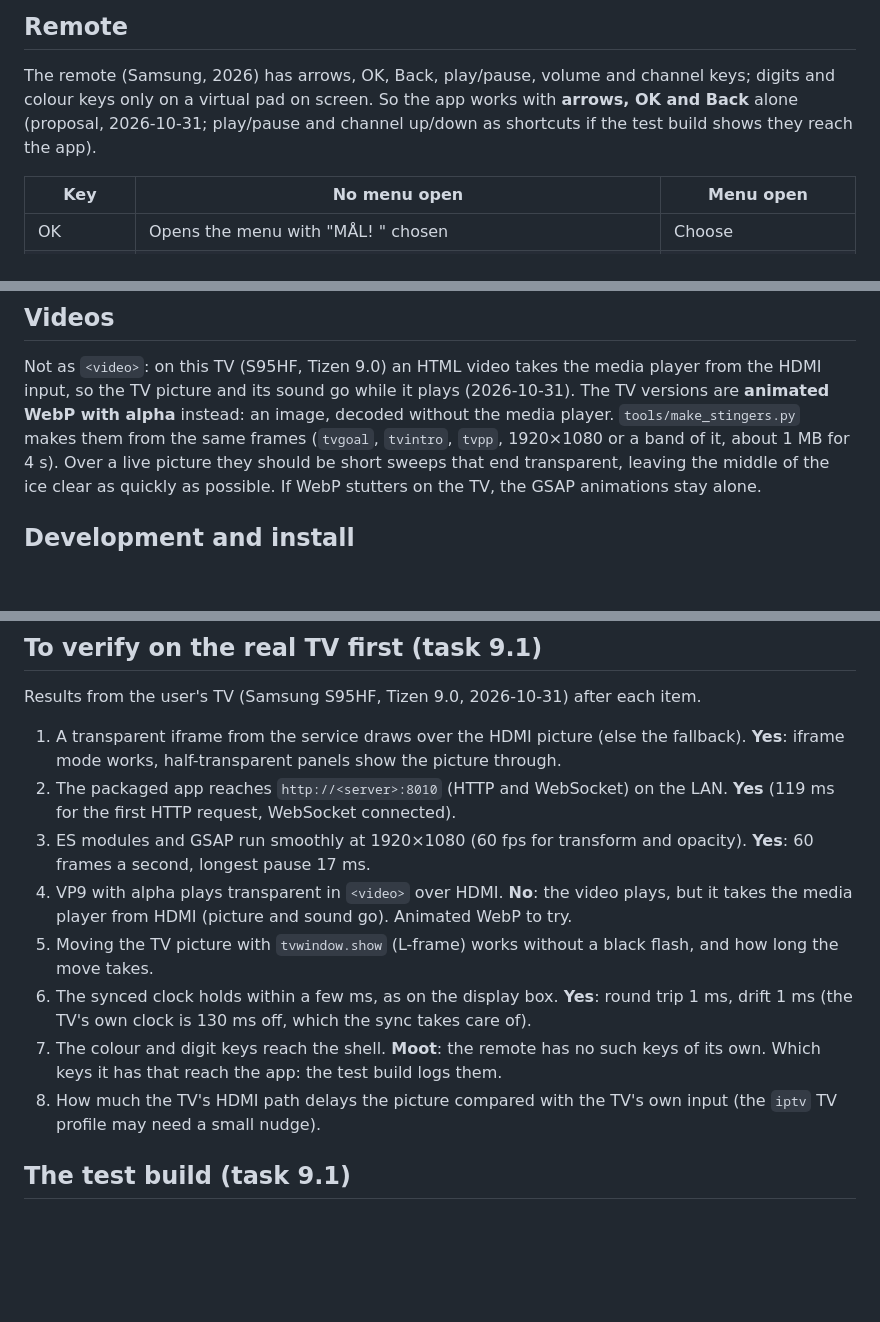
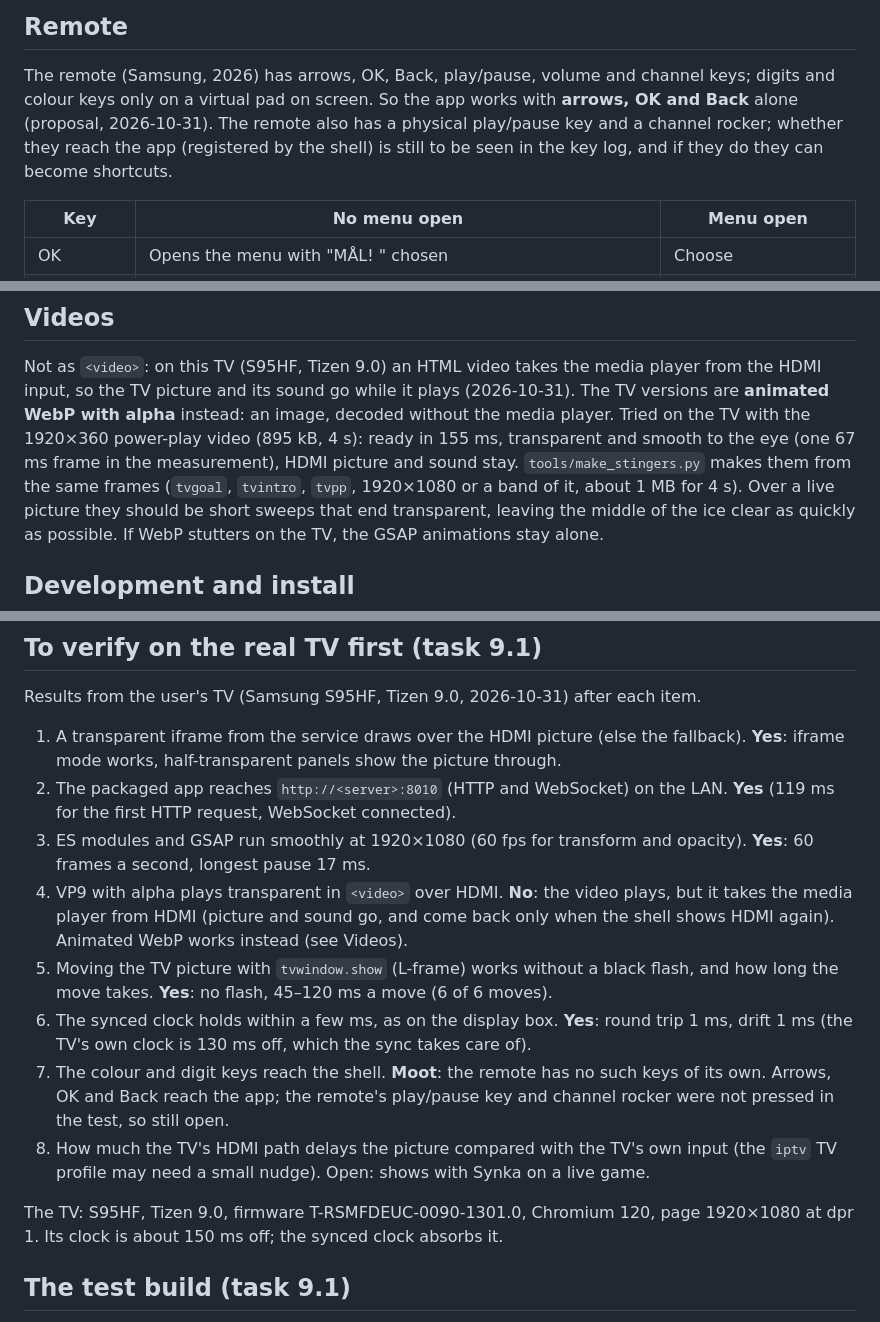
Before and after one commit to dsjodin/livesports_extender, a Markdown page: docs/TV_APP.md, 3 parts joined by grey strips. Rendered like a GitHub page; blank space fills up the shorter version.

Commit message:
Phase 9.1: results from the TV (S95HF, Tizen 9.0) in docs/TV_APP.md
Iframe over HDMI, HTTP and WebSocket, synced clock, 60 fps, L-frame moves
without a flash and animated WebP with alpha work; <video> takes HDMI
away and is out. Remote: arrows, OK and Back; play/pause and channel
keys still to be seen in the key log.

Co-Authored-By: Claude Opus 5.5 <noreply@anthropic.com>
Claude-Session: https://claude.ai/code/session_018jBf88QiaXigWEbHjWHZsu

```diff
--- a/docs/TV_APP.md
+++ b/docs/TV_APP.md
@@ -97,8 +97,9 @@ at the least and 24 mm (27 px, a **38 px** font) for reading. Checked with
 
 The remote (Samsung, 2026) has arrows, OK, Back, play/pause, volume and channel keys;
 digits and colour keys only on a virtual pad on screen. So the app works with **arrows,
-OK and Back** alone (proposal, 2026-10-31; play/pause and channel up/down as shortcuts if
-the test build shows they reach the app).
+OK and Back** alone (proposal, 2026-10-31). The remote also has a physical play/pause key
+and a channel rocker; whether they reach the app (registered by the shell) is still to be
+seen in the key log, and if they do they can become shortcuts.
 
 | Key | No menu open | Menu open |
 |---|---|---|
@@ -126,7 +127,9 @@ nedsläpp, Statistik, Tabell, Kvällens matcher, Helbild, Matcher, Inställninga
 Not as `<video>`: on this TV (S95HF, Tizen 9.0) an HTML video takes the media player
 from the HDMI input, so the TV picture and its sound go while it plays (2026-10-31). The
 TV versions are **animated WebP with alpha** instead: an image, decoded without the
-media player. `tools/make_stingers.py` makes them from the same frames (`tvgoal`,
+media player. Tried on the TV with the 1920×360 power-play video (895 kB, 4 s): ready in
+155 ms, transparent and smooth to the eye (one 67 ms frame in the measurement), HDMI
+picture and sound stay. `tools/make_stingers.py` makes them from the same frames (`tvgoal`,
 `tvintro`, `tvpp`, 1920×1080 or a band of it, about 1 MB for 4 s). Over a live picture
 they should be short sweeps that end transparent, leaving the middle of the ice clear
 as quickly as possible. If WebP stutters on the TV, the GSAP animations stay alone.
@@ -156,15 +159,20 @@ Results from the user's TV (Samsung S95HF, Tizen 9.0, 2026-10-31) after each ite
 3. ES modules and GSAP run smoothly at 1920×1080 (60 fps for transform and opacity).
    **Yes**: 60 frames a second, longest pause 17 ms.
 4. VP9 with alpha plays transparent in `<video>` over HDMI. **No**: the video plays, but
-   it takes the media player from HDMI (picture and sound go). Animated WebP to try.
+   it takes the media player from HDMI (picture and sound go, and come back only when the
+shell shows HDMI again). Animated WebP works instead (see Videos).
 5. Moving the TV picture with `tvwindow.show` (L-frame) works without a black flash, and
-   how long the move takes.
+   how long the move takes. **Yes**: no flash, 45–120 ms a move (6 of 6 moves).
 6. The synced clock holds within a few ms, as on the display box. **Yes**: round trip
    1 ms, drift 1 ms (the TV's own clock is 130 ms off, which the sync takes care of).
 7. The colour and digit keys reach the shell. **Moot**: the remote has no such keys of its
-   own. Which keys it has that reach the app: the test build logs them.
+   own. Arrows, OK and Back reach the app; the remote's play/pause key and channel rocker
+   were not pressed in the test, so still open.
 8. How much the TV's HDMI path delays the picture compared with the TV's own input
-   (the `iptv` TV profile may need a small nudge).
+   (the `iptv` TV profile may need a small nudge). Open: shows with Synka on a live game.
+
+The TV: S95HF, Tizen 9.0, firmware T-RSMFDEUC-0090-1301.0, Chromium 120, page
+1920×1080 at dpr 1. Its clock is about 150 ms off; the synced clock absorbs it.
 
 ## The test build (task 9.1)
 
```
Also changed, not shown: other parts of docs/TV_APP.md (+1 -1 lines), docs/PLAN.md (+4 -0 lines).
